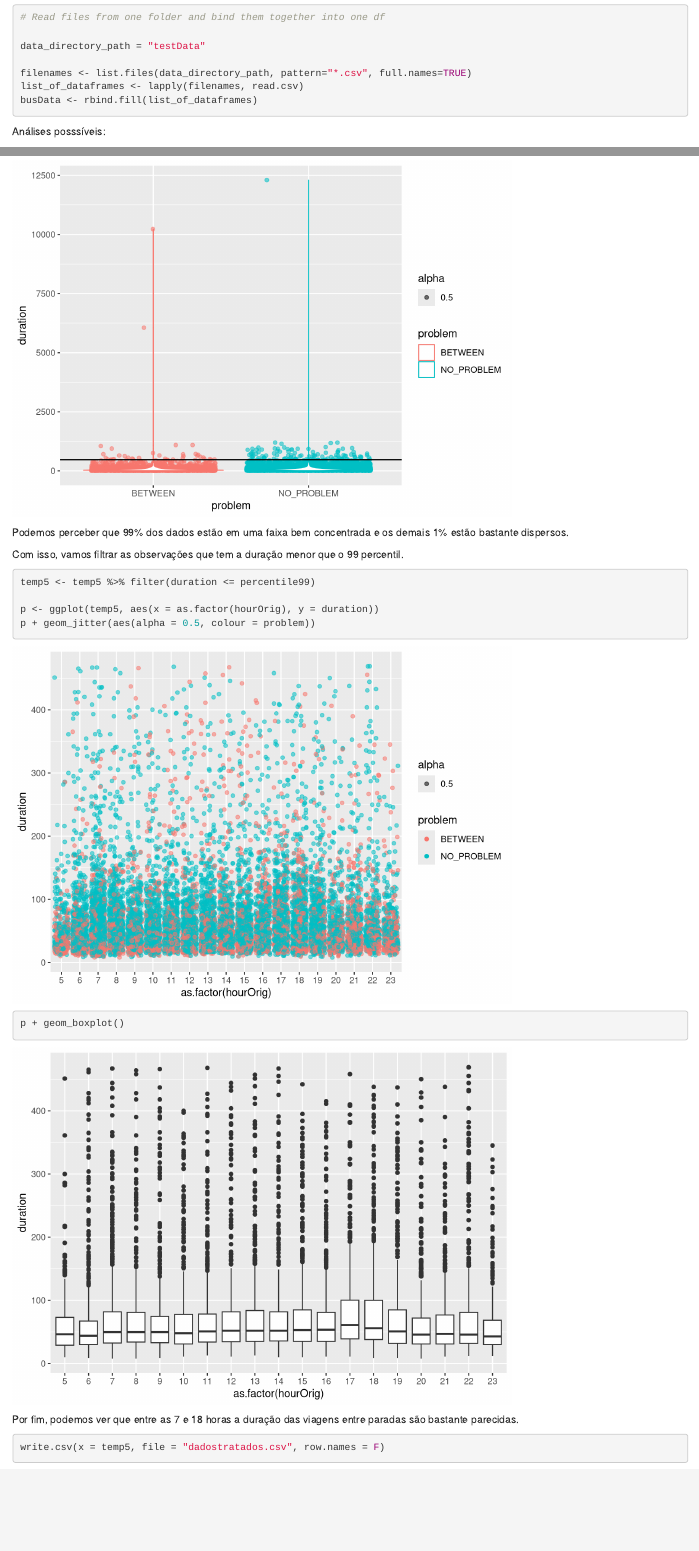
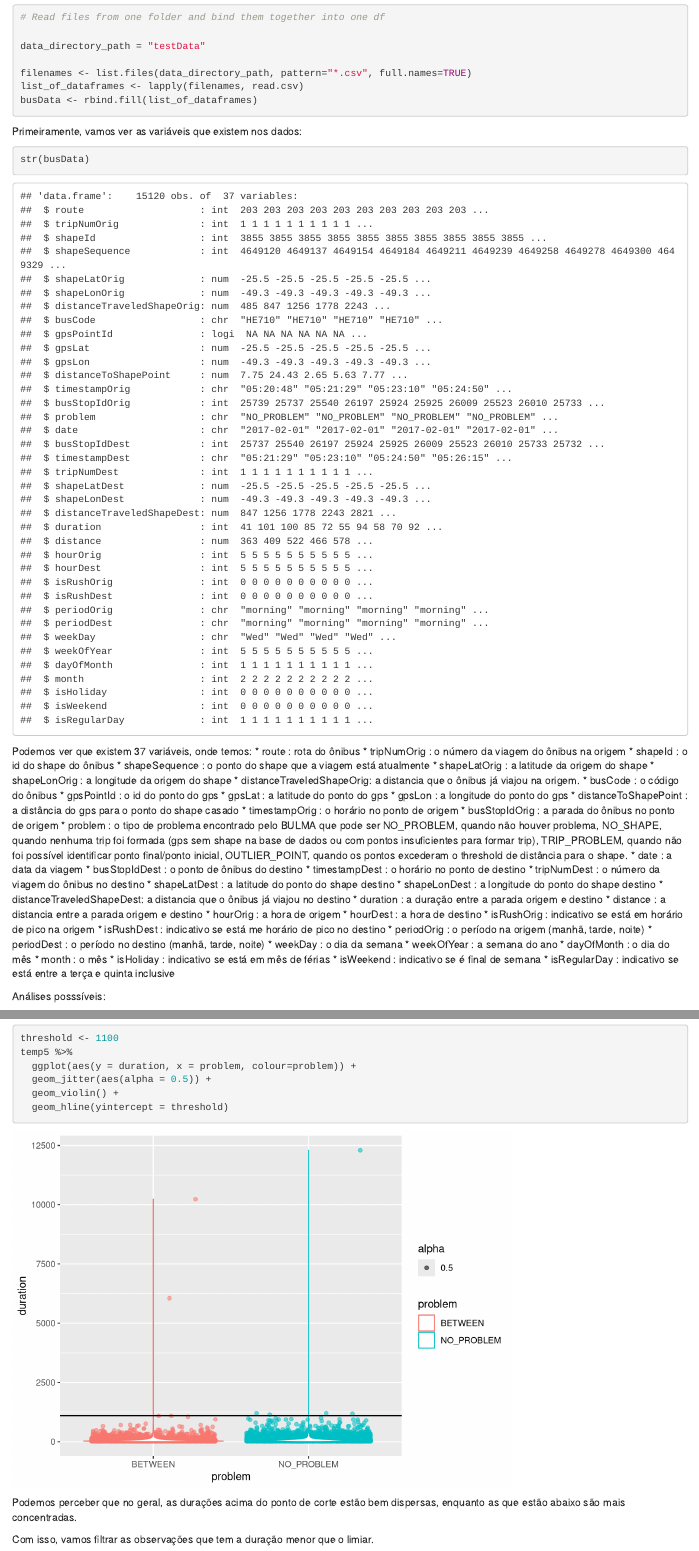
Before and after one commit to analytics-ufcg/MBServer, an R Markdown document (analise/wrangling.Rmd): the page in a window 1100 px wide, from 660 px down, and a second part further down, joined at a grey line. Rendered offline with R 4.5, knitr and Pandoc, with nearby package versions; code that draws random numbers runs with fixed seeds of ours.

Commit message:
Finishing EDA

````diff
--- a/analise/wrangling.Rmd
+++ b/analise/wrangling.Rmd
@@ -27,6 +27,51 @@ list_of_dataframes <- lapply(filenames, read.csv)
 busData <- rbind.fill(list_of_dataframes)
 ```
 
+Primeiramente, vamos ver as variáveis que existem nos dados:
+
+```{r}
+str(busData)
+```
+
+Podemos ver que existem 37 variáveis, onde temos:
+* route                    : rota do ônibus
+* tripNumOrig              : o número da viagem do ônibus na origem
+* shapeId                  : o id do shape do ônibus
+* shapeSequence            : o ponto do shape que a viagem está atualmente
+* shapeLatOrig             : a latitude da origem do shape
+* shapeLonOrig             : a longitude da origem do shape
+* distanceTraveledShapeOrig: a distancia que o ônibus já viajou na origem.
+* busCode                  : o código do ônibus
+* gpsPointId               : o id do ponto do gps
+* gpsLat                   : a latitude do ponto do gps
+* gpsLon                   : a longitude do ponto do gps
+* distanceToShapePoint     : a distância do gps para o ponto do shape casado
+* timestampOrig            : o horário no ponto de origem
+* busStopIdOrig            : a parada do ônibus no ponto de origem
+* problem                  : o tipo de problema encontrado pelo BULMA que pode ser NO_PROBLEM, quando não houver problema, NO_SHAPE, quando nenhuma trip foi formada (gps sem shape na base de dados ou com pontos insuficientes para formar trip), TRIP_PROBLEM, quando não foi possível identificar ponto final/ponto inicial, OUTLIER_POINT, quando os pontos excederam o threshold de distância para o shape.
+* date                     : a data da viagem
+* busStopIdDest            : o ponto de ônibus do destino
+* timestampDest            : o horário no ponto de destino
+* tripNumDest              : o número da viagem do ônibus no destino
+* shapeLatDest             : a latitude do ponto do shape destino
+* shapeLonDest             : a longitude do ponto do shape destino
+* distanceTraveledShapeDest: a distancia que o ônibus já viajou no destino
+* duration                 : a duração entre a parada origem e destino
+* distance                 : a distancia entre a parada origem e destino
+* hourOrig                 : a hora de origem
+* hourDest                 : a hora de destino
+* isRushOrig               : indicativo se está em horário de pico na origem
+* isRushDest               : indicativo se está me horário de pico no destino
+* periodOrig               : o período na origem (manhã, tarde, noite)
+* periodDest               : o período no destino (manhã, tarde, noite)
+* weekDay                  : o dia da semana
+* weekOfYear               : a semana do ano
+* dayOfMonth               : o dia do mês
+* month                    : o mês
+* isHoliday                : indicativo se está em mês de férias
+* isWeekend                : indicativo se é final de semana
+* isRegularDay             : indicativo se está entre a terça e quinta inclusive
+
 Análises posssíveis:
 
 2) um panorama das distâncias entre as paradas
@@ -131,25 +197,29 @@ percentile99 <- quantile(temp5$duration, .99)
+```{r}
+threshold <- 1100
 temp5 %>%
   ggplot(aes(y = duration, x = problem, colour=problem)) +
   geom_jitter(aes(alpha = 0.5)) +
   geom_violin() +
-  geom_hline(yintercept = percentile99)
+  geom_hline(yintercept = threshold)
 ```
 
-Podemos perceber que 99% dos dados estão em uma faixa bem concentrada e os demais 1% estão bastante dispersos.
+Podemos perceber que no geral, as durações acima do ponto de corte estão bem dispersas, enquanto as que estão abaixo são mais concentradas.
 
-Com isso, vamos filtrar as observações que tem a duração menor que o 99 percentil.
+Com isso, vamos filtrar as observações que tem a duração menor que o limiar.
 
 ```{r}
-temp5 <- temp5 %>% filter(duration <= percentile99)
+temp6 <- temp5 %>% filter(duration <= threshold)
 
-p <- ggplot(temp5, aes(x = as.factor(hourOrig), y = duration))
+p <- ggplot(temp6, aes(x = as.factor(hourOrig), y = duration))
 p + geom_jitter(aes(alpha = 0.5, colour = problem))
 
 p + geom_boxplot()
 ```
 
-Por fim, podemos ver que entre as 7 e 18 horas a duração das viagens entre paradas são bastante parecidas.
+Vemos que alguns pontos ainda estão dispersos, mas estão bem mais concentrados do que antes do corte.
+
+Além disso, podemos ver que entre as 7 e 18 horas a duração das viagens entre paradas são bastante parecidas, enquanto as demais tem valores mais baixos.
 
 ```{r}
-write.csv(x = temp5, file = "dadostratados.csv", row.names = F)
+write.csv(x = temp6, file = "dadostratados.csv", row.names = F)
 ```
````
Also changed, not shown: analise/wrangling.Rmd (29 more changed lines).
